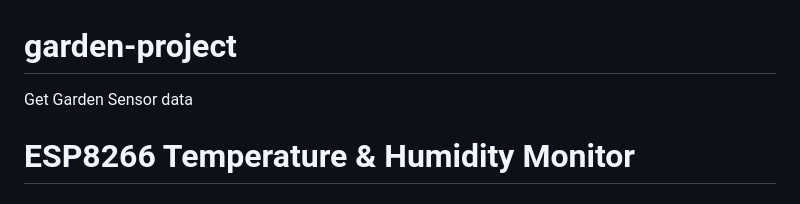
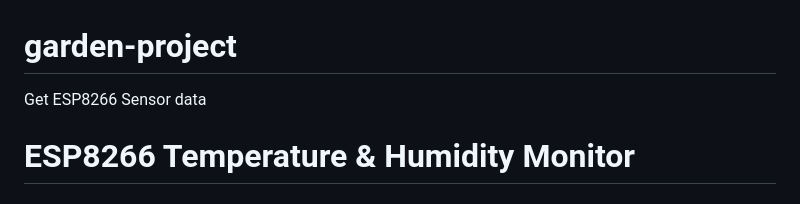
Before and after one commit to lcniell123/ESP8266-CRUD, a Markdown page: README.md, the part around the change. GitHub-like rendering.

```diff
--- a/README.md
+++ b/README.md
@@ -1,6 +1,6 @@
 # garden-project
 
-Get Garden Sensor data
+Get ESP8266 Sensor data
 
 # ESP8266 Temperature & Humidity Monitor
 
```
